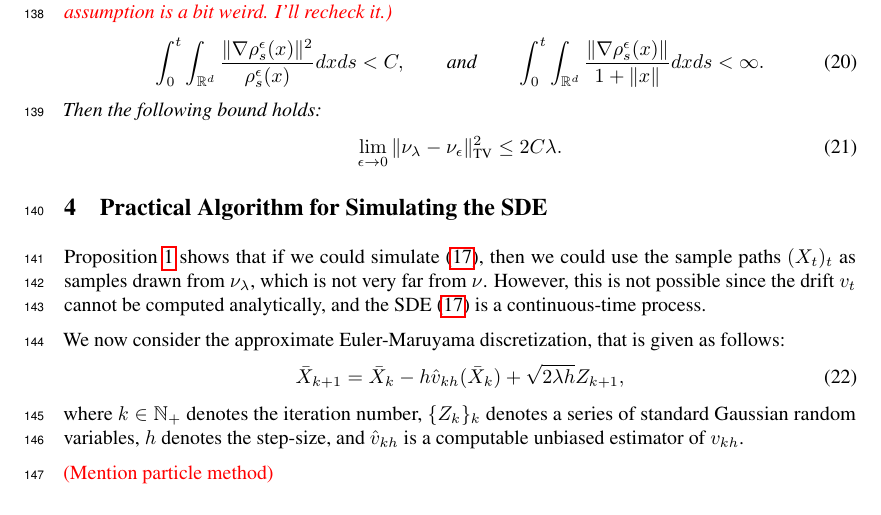
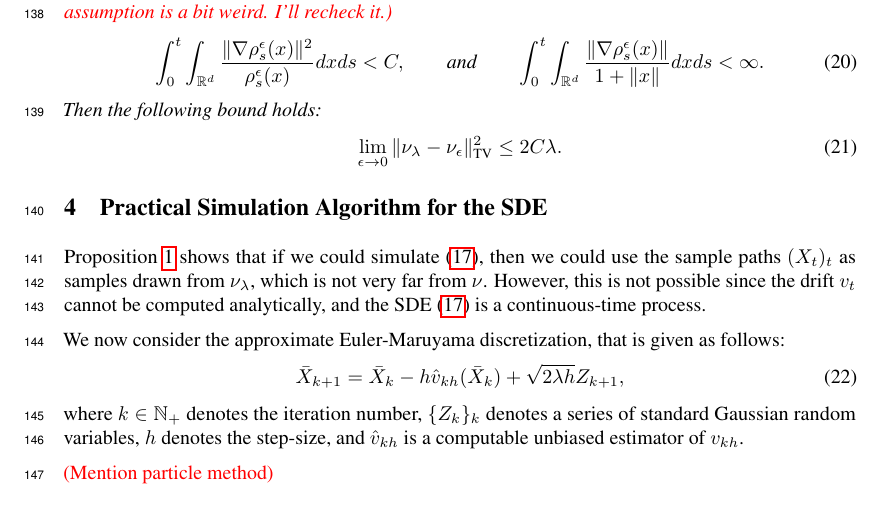
Before and after one commit to aliutkus/swf, a LaTeX paper (NIPS2018/nips_2018_sketchmcmc.tex, which reads NIPS2018/method.tex): part of page 5 of 7, cut so that both start at the same text. Compiled offline with pdfLaTeX.

Commit message:
intro update

```diff
--- a/NIPS2018/method.tex
+++ b/NIPS2018/method.tex
@@ -111,7 +111,7 @@ Then the following bound holds:
 \end{align}
 \end{prop}
 
-\section{Practical Algorithm for Simulating the SDE}
+\section{Practical Simulation Algorithm for the SDE}
 
 Proposition~\ref{prop:dist_statmeas} shows that if we could simulate \eqref{eqn:sde}, then we could use the sample paths $(X_t)_t$ as
 samples drawn from $\nu_\lambda$, which is not very far from $\nu$. However, this is not possible since the drift $v_t$ cannot be computed analytically, and the SDE \eqref{eqn:sde} is a continuous-time process.
```
